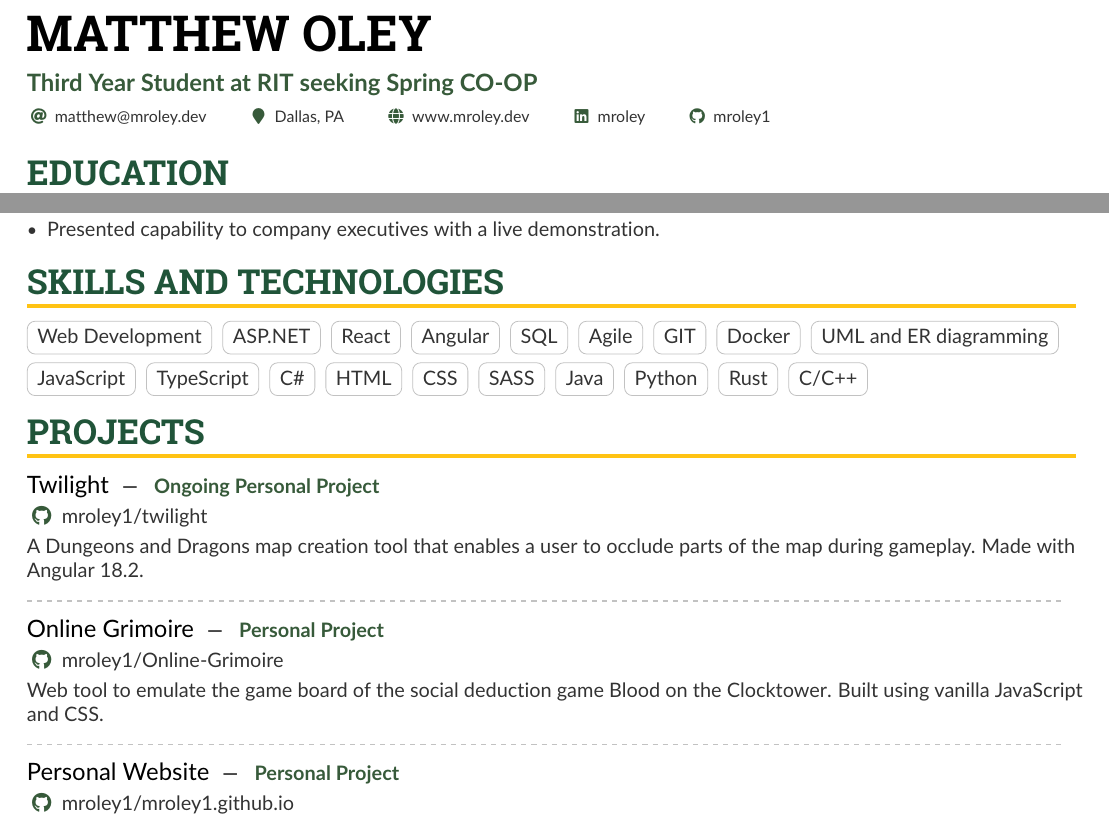
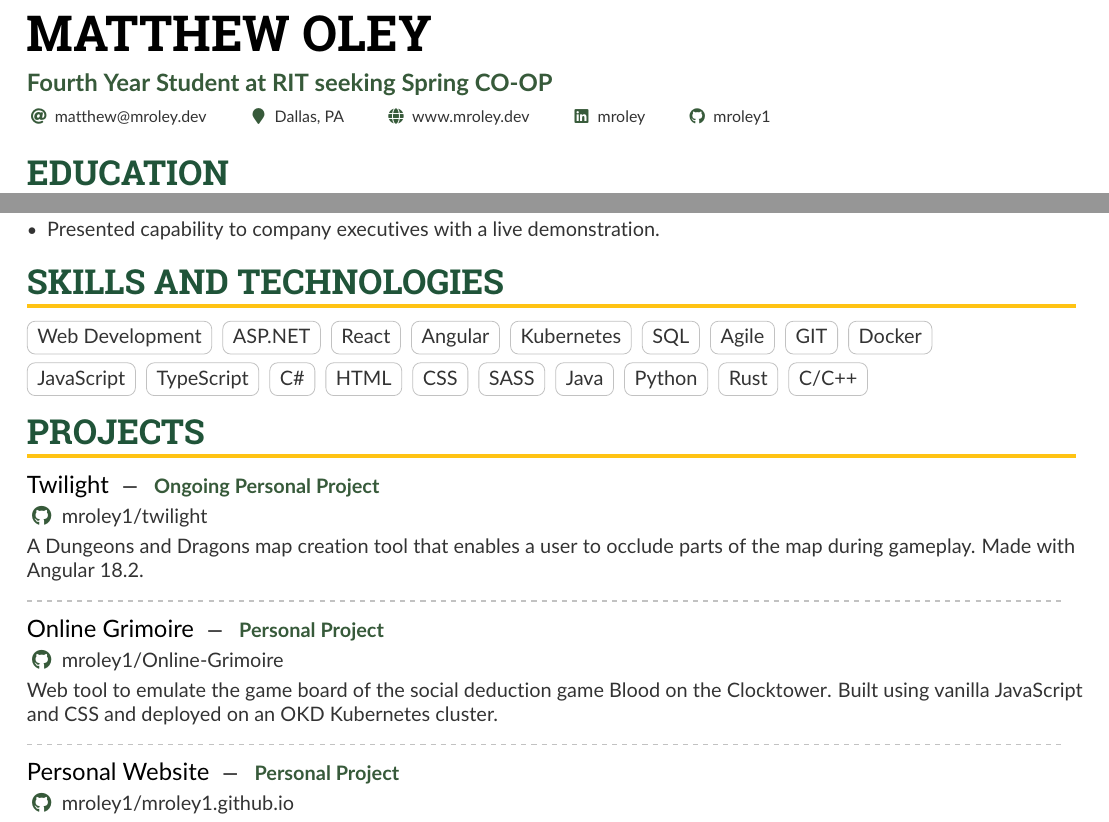
Before and after one commit to mroley1/resume, a LaTeX CV (matthew_oley_resume.tex): two parts of the page, joined at a grey line, cut so that both start at the same text. Compiled offline with pdfLaTeX.

Commit message:
add Kubernetes qualifications

```diff
--- a/matthew_oley_resume.tex
+++ b/matthew_oley_resume.tex
@@ -94,7 +94,7 @@
 
 \begin{document}
 \name{Matthew Oley}
-\tagline{Third Year Student at RIT seeking Spring CO-OP}
+\tagline{Fourth Year Student at RIT seeking Spring CO-OP}
 %% You can add multiple photos on the left or right
 %\photoR{2.8cm}{Globe_High}
 % \photoL{2.5cm}{Yacht_High,Suitcase_High}
@@ -206,11 +206,12 @@
 \cvtag{ASP.NET}
 \cvtag{React}
 \cvtag{Angular}
+\cvtag{Kubernetes}
 \cvtag{SQL}
 \cvtag{Agile}
 \cvtag{GIT}
 \cvtag{Docker}
-\cvtag{UML and ER diagramming}
+%\cvtag{UML and ER diagramming}
 \\\smallskip
 \cvtag{JavaScript}
 \cvtag{TypeScript}
@@ -238,7 +239,7 @@ A Dungeons and Dragons map creation tool that enables a user to occlude parts of
 
 \cvproject{Online Grimoire}{Personal Project}{}
 \github{mroley1/Online-Grimoire} \\\smallskip
-Web tool to emulate the game board of the social deduction game \href{https://bloodontheclocktower.com/}{Blood on the Clocktower}\@. Built using vanilla JavaScript and CSS\@.
+Web tool to emulate the game board of the social deduction game \href{https://bloodontheclocktower.com/}{Blood on the Clocktower}\@. Built using vanilla JavaScript and CSS and deployed on an OKD Kubernetes cluster\@.
 
 \divider{}
 
```
Also changed, not shown: matthew_oley_resume.pdf.
